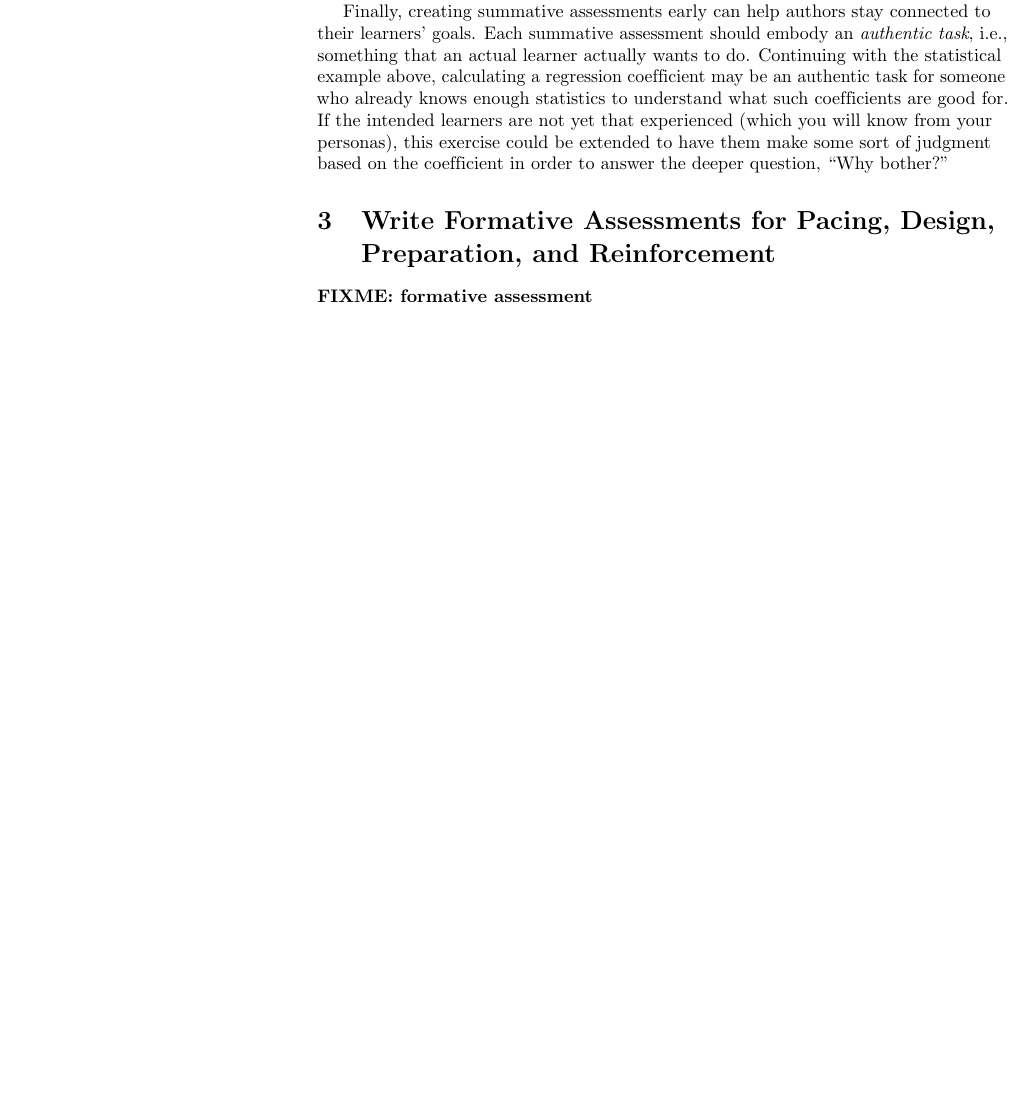
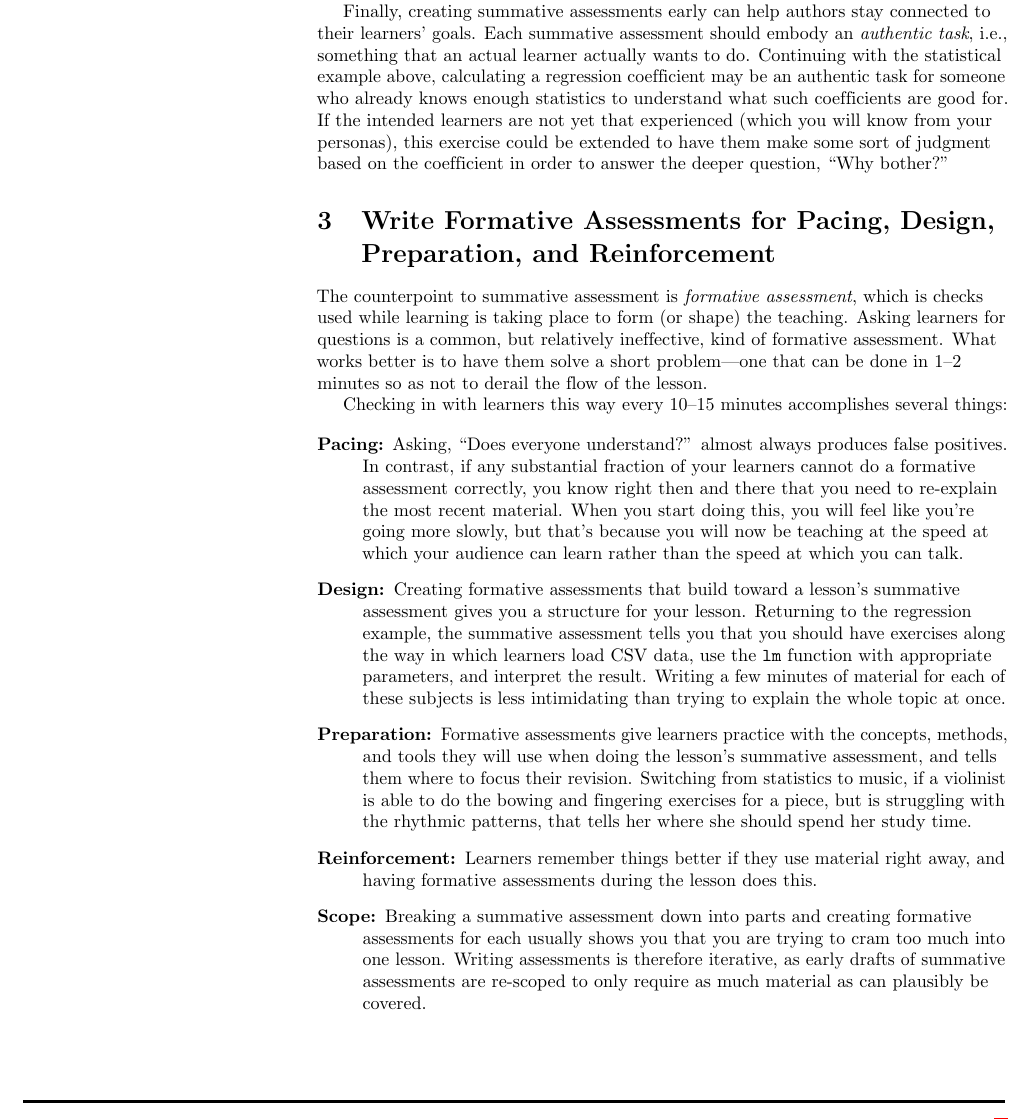
Before and after one commit to cesar-rocha/10-lesson, a LaTeX document (rules.tex): part of page 3 of 6, cut so that both start at the same text, the shorter picture padded with empty space. Compiled offline with pdfLaTeX.

Commit message:
Formative assessment

```diff
--- a/rules.tex
+++ b/rules.tex
@@ -160,7 +160,51 @@ on the coefficient in order to answer the deeper question, ``Why bother?''
 
 \rulemajor{Write Formative Assessments for Pacing, Design, Preparation, and Reinforcement}
 
-\fixme{formative assessment}
+The counterpoint to summative assessment is \emph{formative assessment}, which is
+checks used while learning is taking place to form (or shape) the teaching.
+Asking learners for questions is a common, but relatively ineffective, kind of
+formative assessment.  What works better is to have them solve a short
+problem---one that can be done in 1--2 minutes so as not to derail the flow of
+the lesson.
+
+Checking in with learners this way every 10--15 minutes accomplishes several
+things:
+
+\begin{description}
+
+\item[Pacing:] Asking, ``Does everyone understand?''  almost always produces
+  false positives.  In contrast, if any substantial fraction of your learners
+  cannot do a formative assessment correctly, you know right then and there that
+  you need to re-explain the most recent material.  When you start doing this,
+  you will feel like you're going more slowly, but that's because you will now
+  be teaching at the speed at which your audience can learn rather than the
+  speed at which you can talk.
+
+\item[Design:] Creating formative assessments that build toward a lesson's
+  summative assessment gives you a structure for your lesson.  Returning to the
+  regression example, the summative assessment tells you that you should have
+  exercises along the way in which learners load CSV data, use the \texttt{lm}
+  function with appropriate parameters, and interpret the result.  Writing a few
+  minutes of material for each of these subjects is less intimidating than
+  trying to explain the whole topic at once.
+
+\item[Preparation:] Formative assessments give learners practice with the
+  concepts, methods, and tools they will use when doing the lesson's summative
+  assessment, and tells them where to focus their revision.  Switching from
+  statistics to music, if a violinist is able to do the bowing and fingering
+  exercises for a piece, but is struggling with the rhythmic patterns, that
+  tells her where she should spend her study time.
+
+\item[Reinforcement:] Learners remember things better if they use material right
+  away, and having formative assessments during the lesson does this.
+
+\item[Scope:] Breaking a summative assessment down into parts and creating
+  formative assessments for each usually shows you that you are trying to cram
+  too much into one lesson.  Writing assessments is therefore iterative, as
+  early drafts of summative assessments are re-scoped to only require as much
+  material as can plausibly be covered.
+
+\end{description}
 
 \rulemajor{Design for Peer Instruction}
 
```
